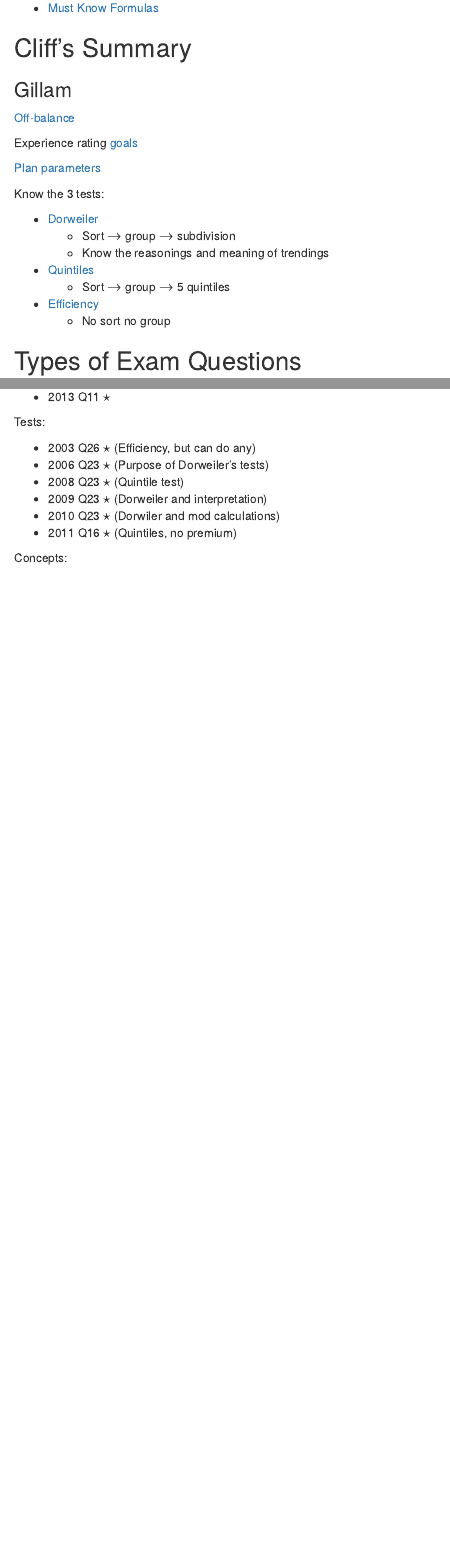
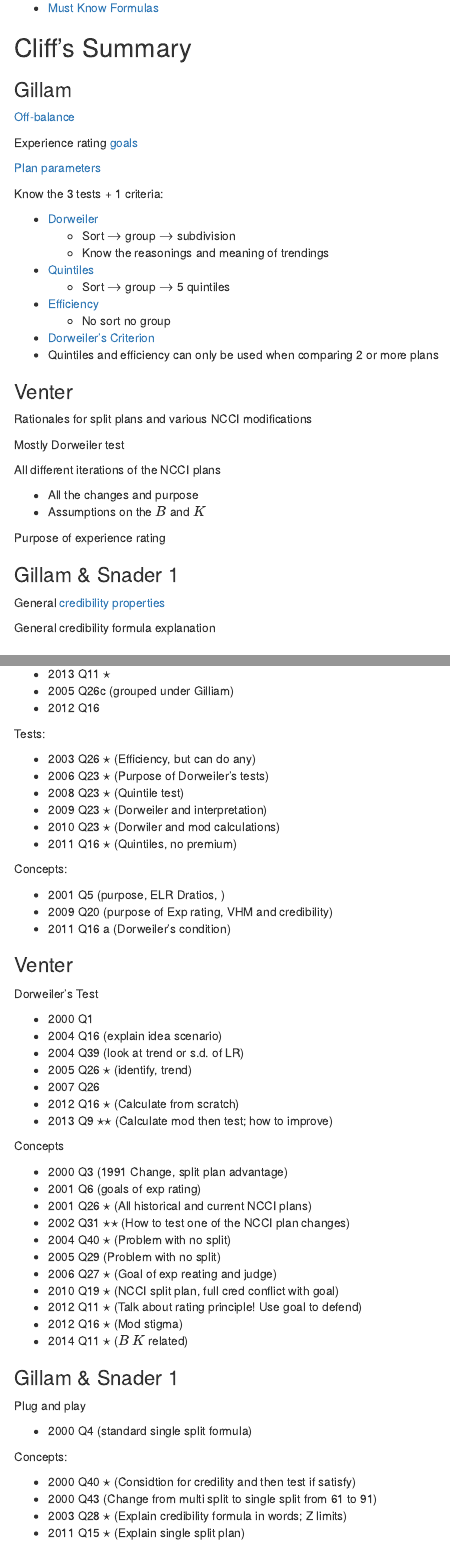
Before and after one commit to cliffordlau/Exam-8-2015-Notes, an R Markdown document (Section B/Exp Summary.Rmd): the page in a window 1100 px wide, from 180 px down before the commit and from 260 px down after it, so that both start at the same text, and a second part further down, joined at a grey line. Rendered offline with R 4.5, knitr and Pandoc, with nearby package versions.

Commit message:
update for upto b13

```diff
--- a/Section B/Exp Summary.Rmd
+++ b/Section B/Exp Summary.Rmd
@@ -17,7 +17,7 @@
 
 [Plan parameters](#plan-para)
 
-Know the 3 tests:
+Know the 3 tests + 1 criteria:
 
 * [Dorweiler](#Dorweiler)
     * Sort $\rightarrow$ group $\rightarrow$ subdivision
@@ -26,6 +26,27 @@
     * Sort $\rightarrow$ group $\rightarrow$ 5 quintiles
 * [Efficiency](#Efficiency)
     * No sort no group
+* [Dorweiler's Criterion](#Dorcriteria)
+* Quintiles and efficiency can only be used when comparing 2 or more plans
+
+### Venter
+
+Rationales for split plans and various NCCI modifications
+
+Mostly Dorweiler test
+
+All different iterations of the NCCI plans
+
+* All the changes and purpose
+* Assumptions on the $B$ and $K$
+
+Purpose of experience rating
+
+### Gillam & Snader 1
+
+General [credibility properties](#credibilityprop)
+
+General credibility formula explanation
 
 ## Types of Exam Questions
 
@@ -52,6 +73,8 @@
 * 2011 Q13 $\star$ (Don't forget the non experience rated class)
 * 2013 Q10 $\star$ (Detailed explainations)
 * 2013 Q11 $\star$
+* 2005 Q26c (grouped under Gilliam)
+* 2012 Q16
 
 Tests:
 
@@ -68,6 +91,45 @@
 * 2009 Q20 (purpose of Exp rating, VHM and credibility)
 * 2011 Q16 a (Dorweiler's condition)
 
+### Venter
+
+Dorweiler's Test
+
+* 2000 Q1
+* 2004 Q16 (explain idea scenario)
+* 2004 Q39 (look at trend or s.d. of LR)
+* 2005 Q26 $\star$ (identify, trend)
+* 2007 Q26
+* 2012 Q16 $\star$ (Calculate from scratch)
+* 2013 Q9 $\star\star$ (Calculate mod then test; how to improve)
+
+Concepts
+
+* 2000 Q3 (1991 Change, split plan advantage)
+* 2001 Q6 (goals of exp rating)
+* 2001 Q26 $\star$ (All historical and current NCCI plans)
+* 2002 Q31 $\star\star$ (How to test one of the NCCI plan changes)
+* 2004 Q40 $\star$ (Problem with no split)
+* 2005 Q29 (Problem with no split)
+* 2006 Q27 $\star$ (Goal of exp reating and judge)
+* 2010 Q19 $\star$ (NCCI split plan, full cred conflict with goal)
+* 2012 Q11 $\star$ (Talk about rating principle! Use goal to defend)
+* 2012 Q16 $\star$ (Mod stigma)
+* 2014 Q11 $\star$ ($B \: K$ related)
+
+### Gillam & Snader 1
+
+Plug and play
+
+* 2000 Q4 (standard single split formula)
+
+Concepts:
+
+* 2000 Q40 $\star$ (Considtion for credility and then test if satisfy)
+* 2000 Q43 (Change from multi split to single split from 61 to 91)
+* 2003 Q28 $\star$ (Explain credibility formula in words; Z limits)
+* 2011 Q15 $\star$ (Explain single split plan)
+
 ## Must Know Formulas
 
 Plan Parameters
```
Also changed, not shown: Section B/B10-to-15-WC-Exp-Rating.Rmd (+45 -14 lines), Section B/B10-to-15-WC-Exp-Rating.html, Section B/Exp_Summary.html.
